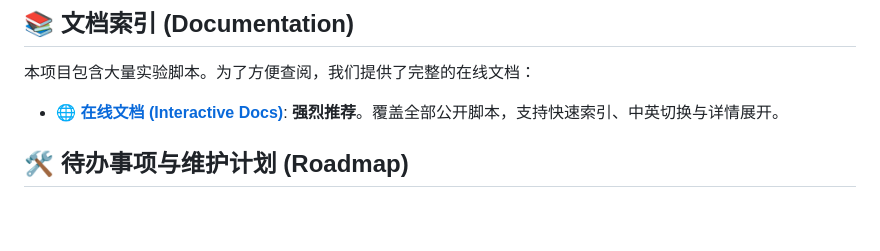
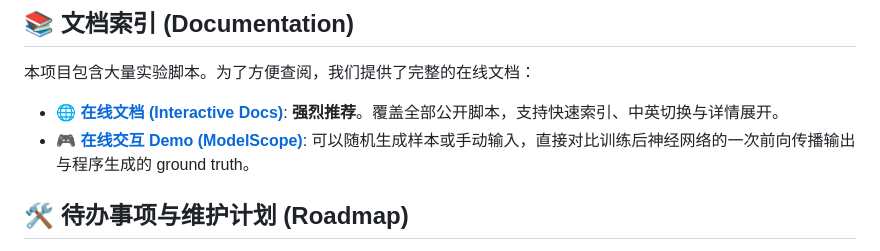
Before and after one commit to ball-lightning6/neural-sculpting-paradigm, a Markdown page: README.md, the part around one of its changes. GitHub-like rendering; blank space fills up the shorter version.

```diff
--- a/README.md
+++ b/README.md
@@ -112,6 +112,7 @@ python train_tiny_transformer.py
 本项目包含大量实验脚本。为了方便查阅，我们提供了完整的在线文档：
 
 *   **[🌐 在线文档 (Interactive Docs)](https://ball-lightning6.github.io/neural-sculpting-paradigm/)**: **强烈推荐**。覆盖全部公开脚本，支持快速索引、中英切换与详情展开。
+*   **[🎮 在线交互 Demo (ModelScope)](https://www.modelscope.cn/studios/raven316/neural-network-rule-learning-lab)**: 可以随机生成样本或手动输入，直接对比训练后神经网络的一次前向传播输出与程序生成的 ground truth。
 
 ## 🛠️ 待办事项与维护计划 (Roadmap)
 
```
Also changed, not shown: other parts of README.md (+1 -1 lines), README_en.md (+2 -1 lines).
